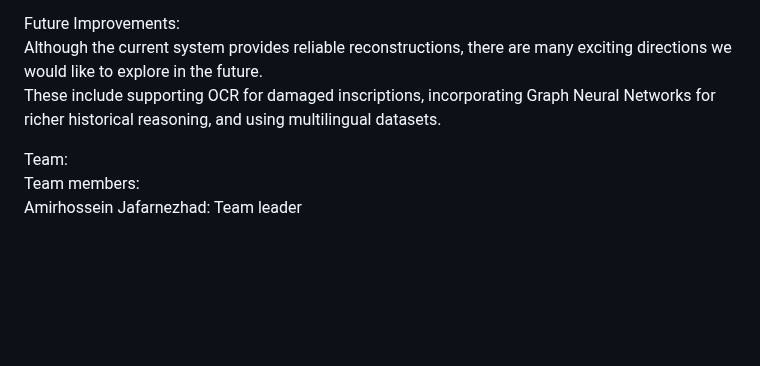
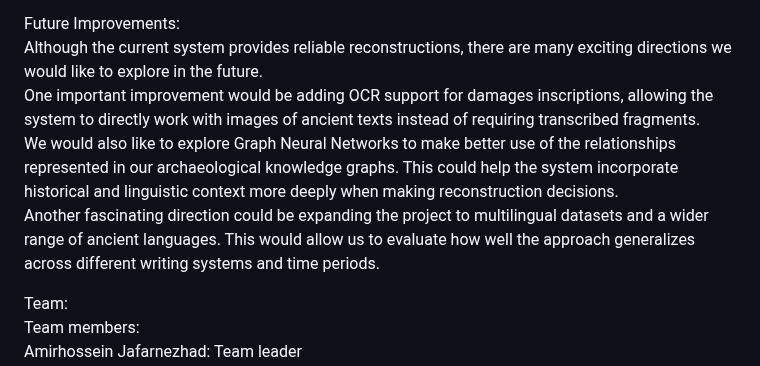
Before and after one commit to Ajafarnezhad/AI-Archaeologist-Lost-Language-Reconstruction, a Markdown page: README.md, the part around the change. GitHub-like rendering; blank space fills up the shorter version.

```diff
--- a/README.md
+++ b/README.md
@@ -86,7 +86,9 @@ How to run:
 
 Future Improvements:
 Although the current system provides reliable reconstructions, there are many exciting directions we would like to explore in the future.
-These include supporting OCR for damaged inscriptions, incorporating Graph Neural Networks for richer historical reasoning, and using multilingual datasets.
+One important improvement would be adding OCR support for damages inscriptions, allowing the system to directly work with images of ancient texts instead of requiring transcribed fragments.
+We would also like to explore Graph Neural Networks to make better use of the relationships represented in our archaeological knowledge graphs. This could help the system incorporate historical and linguistic context more deeply when making reconstruction decisions.
+Another fascinating direction could be expanding the project to multilingual datasets and a wider range of ancient languages. This would allow us to evaluate how well the approach generalizes across different writing systems and time periods.
 
 Team:
 Team members:
```
